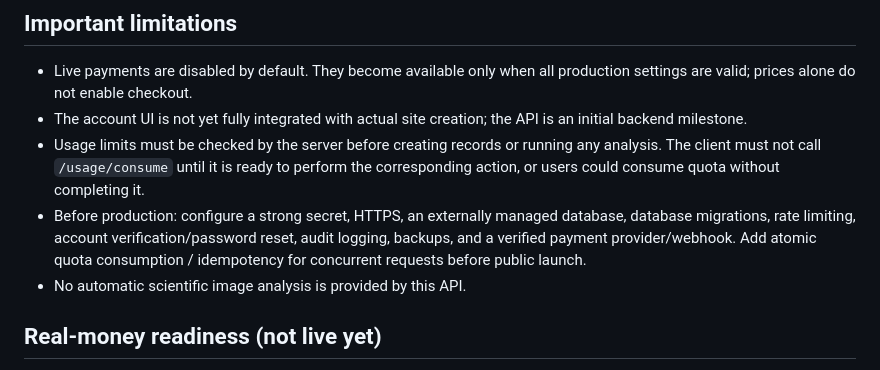
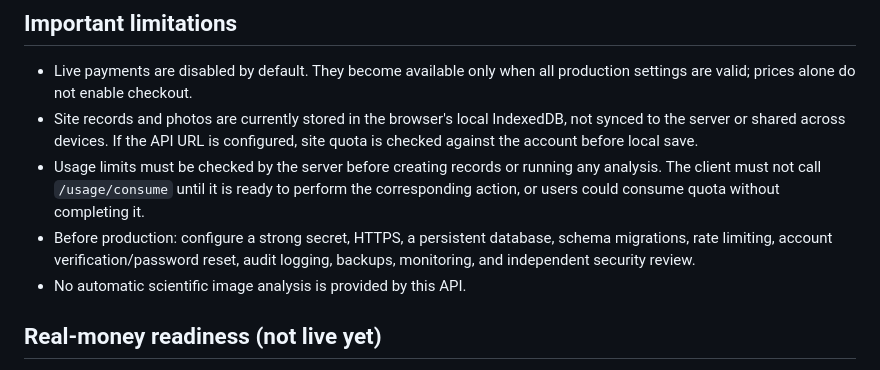
Before and after one commit to naqaaholding-create/Naqaa-HOLDING-, a Markdown page: field-lab/api/README.md, the part around the change. Rendered like a GitHub page.

Commit message:
Correct deployment and local-storage limitations in API docs

```diff
--- a/field-lab/api/README.md
+++ b/field-lab/api/README.md
@@ -43,9 +43,9 @@ Run `pip install -r requirements.txt pytest httpx` and then `pytest -q`. GitHub
 ## Important limitations
 
 - Live payments are disabled by default. They become available only when all production settings are valid; prices alone do not enable checkout.
-- The account UI is not yet fully integrated with actual site creation; the API is an initial backend milestone.
+- Site records and photos are currently stored in the browser's local IndexedDB, not synced to the server or shared across devices. If the API URL is configured, site quota is checked against the account before local save.
 - Usage limits must be checked by the server before creating records or running any analysis. The client must not call `/usage/consume` until it is ready to perform the corresponding action, or users could consume quota without completing it.
-- Before production: configure a strong secret, HTTPS, an externally managed database, database migrations, rate limiting, account verification/password reset, audit logging, backups, and a verified payment provider/webhook. Add atomic quota consumption / idempotency for concurrent requests before public launch.
+- Before production: configure a strong secret, HTTPS, a persistent database, schema migrations, rate limiting, account verification/password reset, audit logging, backups, monitoring, and independent security review.
 - No automatic scientific image analysis is provided by this API.
 
 
```
